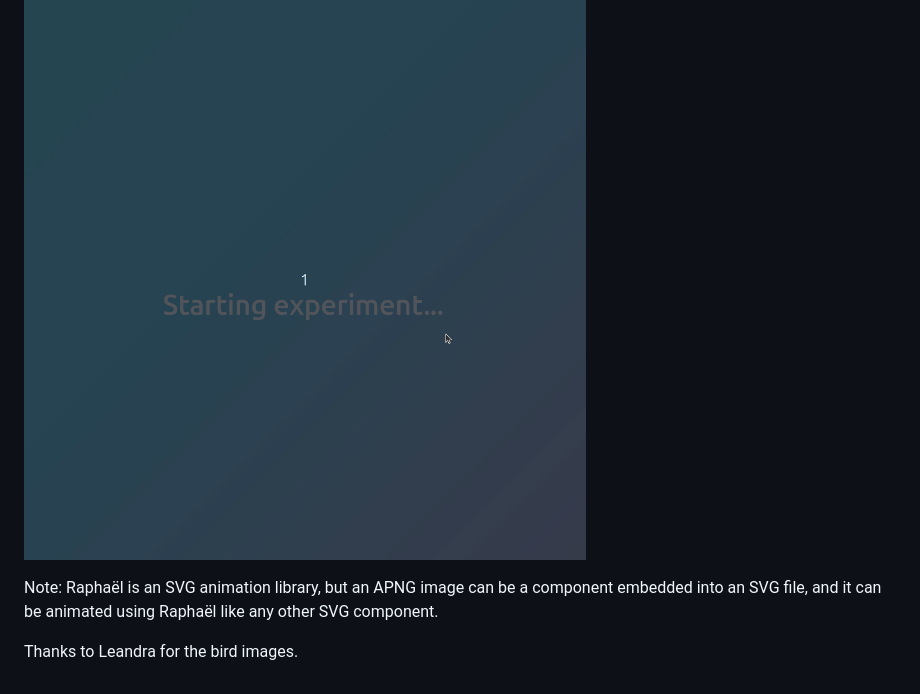
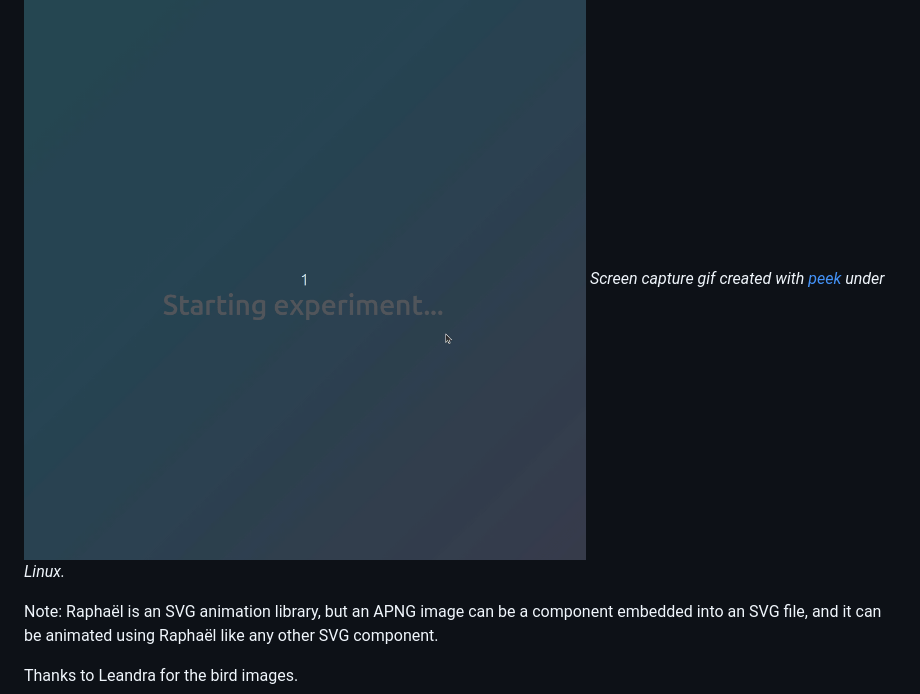
Before and after one commit to dfsp-spirit/psynet-animation, a Markdown page: README.md, the part around the change. GitHub-like rendering.

Commit message:
NEW: add peek info

```diff
--- a/README.md
+++ b/README.md
@@ -8,6 +8,7 @@ The main part is [a PsyNet experiment](./experiment.py) that creates animations
 
 
 ![Psynet Animation](./psynet-animation.gif)
+*Screen capture gif created with [peek](https://github.com/phw/peek) under Linux.*
 
 Note: Raphaël is an SVG animation library, but an APNG image can be a component embedded into an SVG file, and it can be animated using Raphaël like any other SVG component.
 
```
